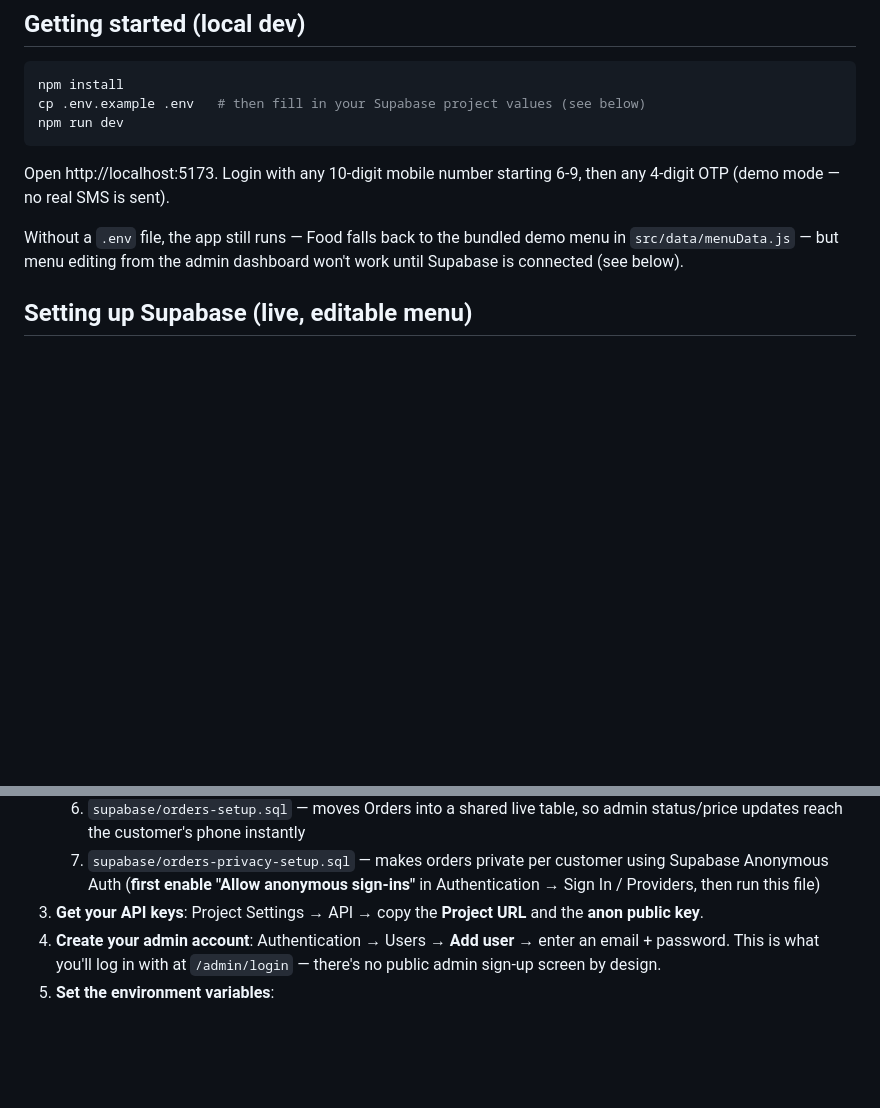
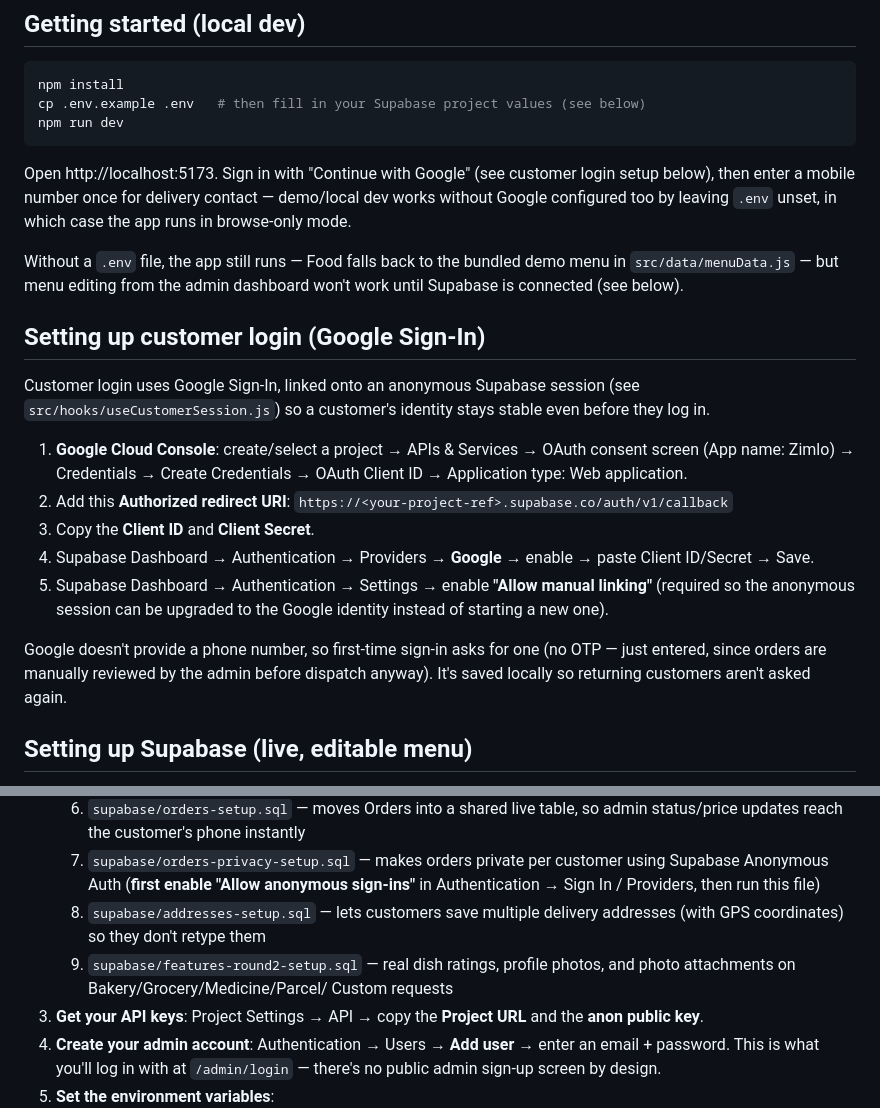
Before and after one commit to jasonbrooksyt/zimlo, a Markdown page: README.md, 2 parts joined by grey strips. GitHub-like rendering; blank space fills up the shorter version.

````diff
--- a/README.md
+++ b/README.md
@@ -12,12 +12,37 @@ cp .env.example .env   # then fill in your Supabase project values (see below)
 npm run dev
 ```
 
-Open http://localhost:5173. Login with any 10-digit mobile number starting
-6-9, then any 4-digit OTP (demo mode — no real SMS is sent).
+Open http://localhost:5173. Sign in with "Continue with Google" (see
+customer login setup below), then enter a mobile number once for delivery
+contact — demo/local dev works without Google configured too by leaving
+`.env` unset, in which case the app runs in browse-only mode.
 
 Without a `.env` file, the app still runs — Food falls back to the bundled
 demo menu in `src/data/menuData.js` — but menu editing from the admin
 dashboard won't work until Supabase is connected (see below).
+
+## Setting up customer login (Google Sign-In)
+
+Customer login uses Google Sign-In, linked onto an anonymous Supabase
+session (see `src/hooks/useCustomerSession.js`) so a customer's identity
+stays stable even before they log in.
+
+1. **Google Cloud Console**: create/select a project → APIs & Services →
+   OAuth consent screen (App name: Zimlo) → Credentials → Create Credentials
+   → OAuth Client ID → Application type: Web application.
+2. Add this **Authorized redirect URI**:
+   `https://<your-project-ref>.supabase.co/auth/v1/callback`
+3. Copy the **Client ID** and **Client Secret**.
+4. Supabase Dashboard → Authentication → Providers → **Google** → enable →
+   paste Client ID/Secret → Save.
+5. Supabase Dashboard → Authentication → Settings → enable **"Allow manual
+   linking"** (required so the anonymous session can be upgraded to the
+   Google identity instead of starting a new one).
+
+Google doesn't provide a phone number, so first-time sign-in asks for one
+(no OTP — just entered, since orders are manually reviewed by the admin
+before dispatch anyway). It's saved locally so returning customers aren't
+asked again.
 
 ## Setting up Supabase (live, editable menu)
 
@@ -41,6 +66,11 @@ redeploy.
       customer using Supabase Anonymous Auth (**first enable "Allow
       anonymous sign-ins"** in Authentication → Sign In / Providers,
       then run this file)
+   8. `supabase/addresses-setup.sql` — lets customers save multiple
+      delivery addresses (with GPS coordinates) so they don't retype them
+   9. `supabase/features-round2-setup.sql` — real dish ratings, profile
+      photos, and photo attachments on Bakery/Grocery/Medicine/Parcel/
+      Custom requests
 3. **Get your API keys**: Project Settings → API → copy the **Project URL**
    and the **anon public key**.
 4. **Create your admin account**: Authentication → Users → **Add user** →
````
